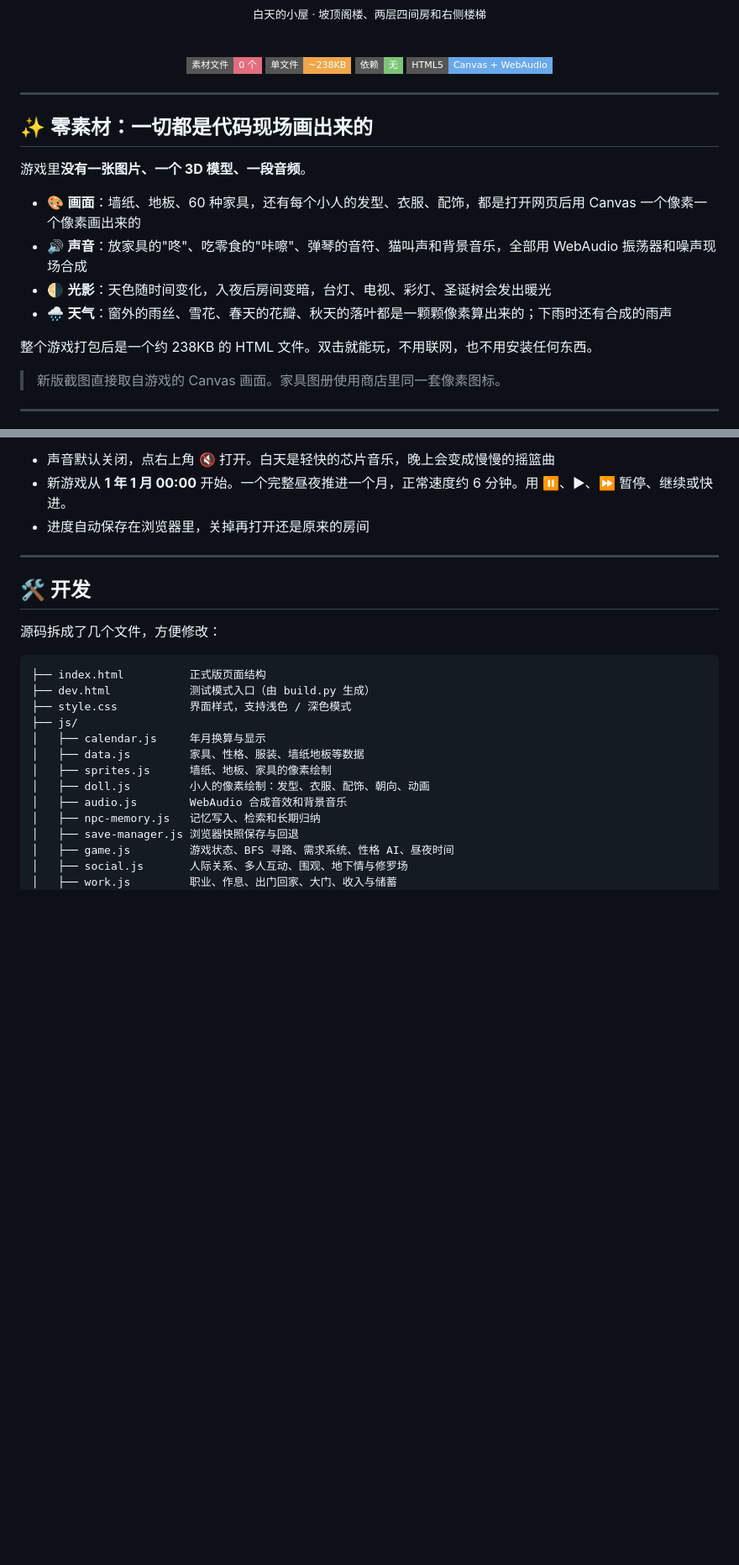
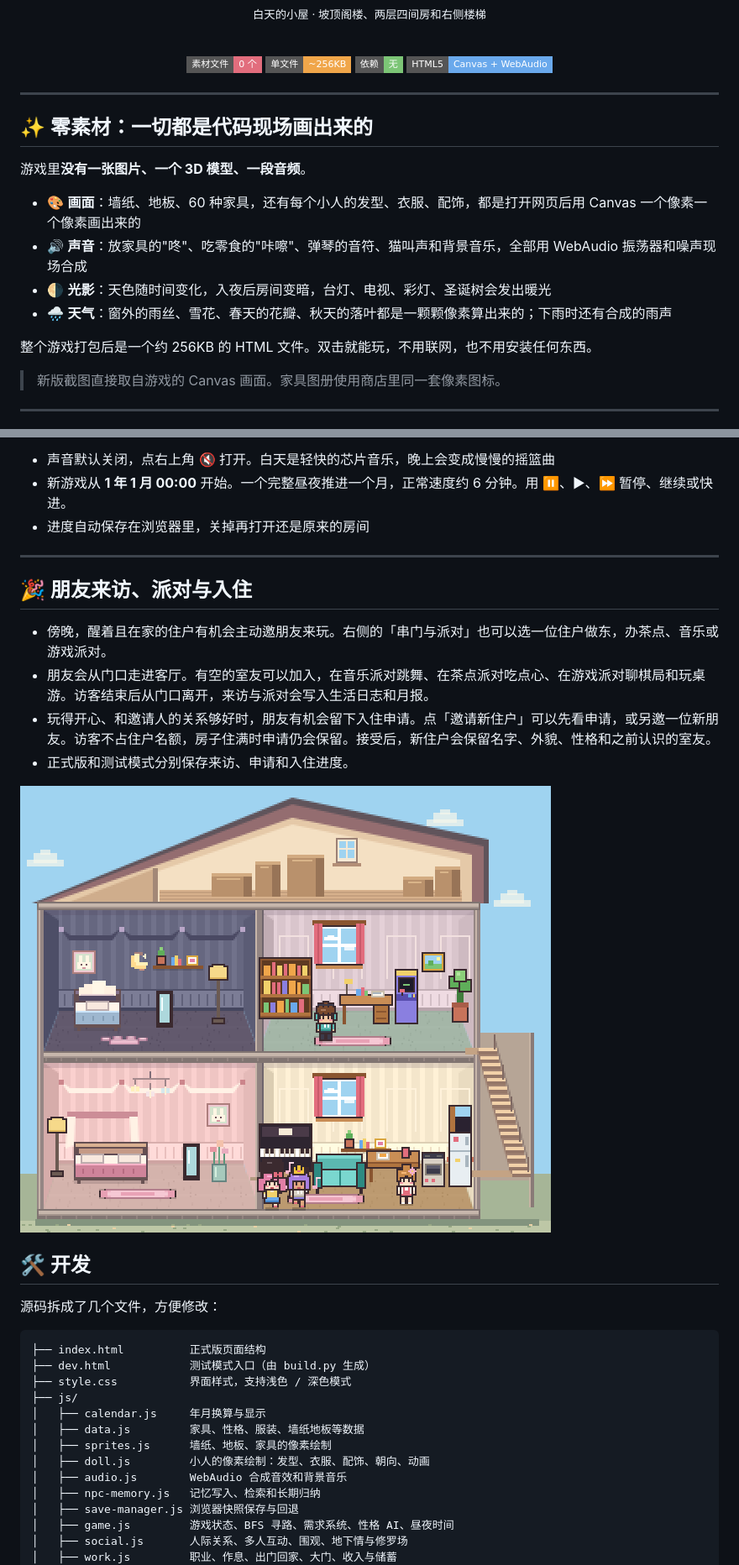
Before and after one commit to AubreyKuang/DollHouse, a Markdown page: README.md, 2 parts joined by grey strips. Shown at 84% size. Drawn GitHub-style; pictures changed too: docs/house-party.png (added); badges without logos; blank space fills up the shorter version.

```diff
--- a/README.md
+++ b/README.md
@@ -18,7 +18,7 @@
 <br>
 
 ![纯代码](https://img.shields.io/badge/素材文件-0_个-e26d7d?style=flat-square)
-![单文件](https://img.shields.io/badge/单文件-~238KB-f0a64a?style=flat-square)
+![单文件](https://img.shields.io/badge/单文件-~256KB-f0a64a?style=flat-square)
 ![无依赖](https://img.shields.io/badge/依赖-无-7cc576?style=flat-square)
 ![HTML5](https://img.shields.io/badge/HTML5-Canvas_+_WebAudio-6aa9ec?style=flat-square)
 
@@ -35,7 +35,7 @@
 - 🌗 **光影**：天色随时间变化，入夜后房间变暗，台灯、电视、彩灯、圣诞树会发出暖光
 - 🌧 **天气**：窗外的雨丝、雪花、春天的花瓣、秋天的落叶都是一颗颗像素算出来的；下雨时还有合成的雨声
 
-整个游戏打包后是一个约 238KB 的 HTML 文件。双击就能玩，不用联网，也不用安装任何东西。
+整个游戏打包后是一个约 256KB 的 HTML 文件。双击就能玩，不用联网，也不用安装任何东西。
 
 > 新版截图直接取自游戏的 Canvas 画面。家具图册使用商店里同一套像素图标。
 
@@ -293,6 +293,15 @@ open DollHouse/pixel-dollhouse.html
 
 ---
 
+## 🎉 朋友来访、派对与入住
+
+- 傍晚，醒着且在家的住户有机会主动邀朋友来玩。右侧的「串门与派对」也可以选一位住户做东，办茶点、音乐或游戏派对。
+- 朋友会从门口走进客厅。有空的室友可以加入，在音乐派对跳舞、在茶点派对吃点心、在游戏派对聊棋局和玩桌游。访客结束后从门口离开，来访与派对会写入生活日志和月报。
+- 玩得开心、和邀请人的关系够好时，朋友有机会留下入住申请。点「邀请新住户」可以先看申请，或另邀一位新朋友。访客不占住户名额，房子住满时申请仍会保留。接受后，新住户会保留名字、外貌、性格和之前认识的室友。
+- 正式版和测试模式分别保存来访、申请和入住进度。
+
+![音乐派对时，一楼客厅里有访客和住户在一起跳舞](docs/house-party.png)
+
 ## 🛠 开发
 
 源码拆成了几个文件，方便修改：
```
Also changed, not shown: other parts of README.md (+1 -0 lines), 16 other files.
